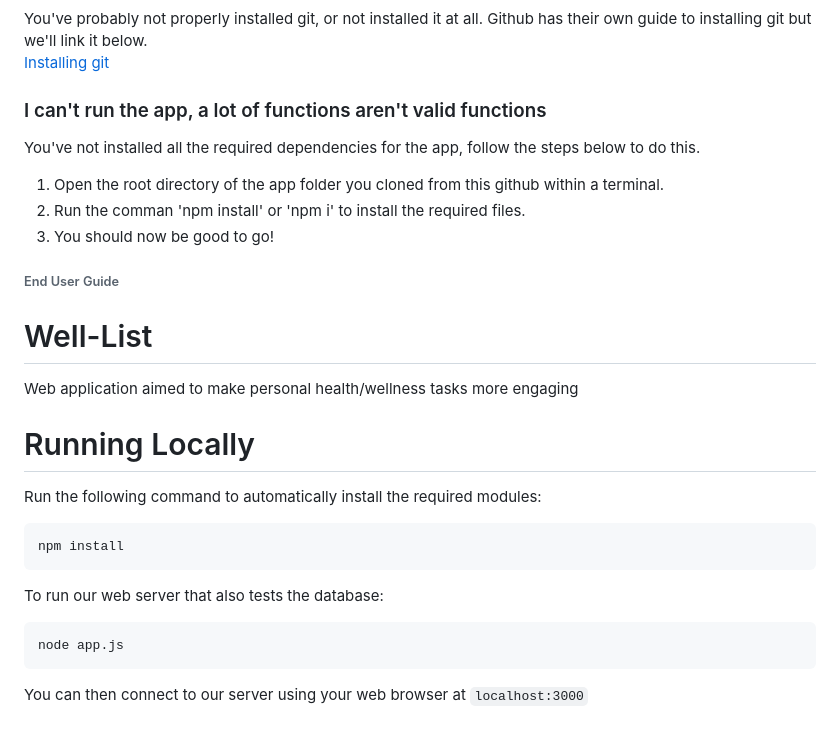
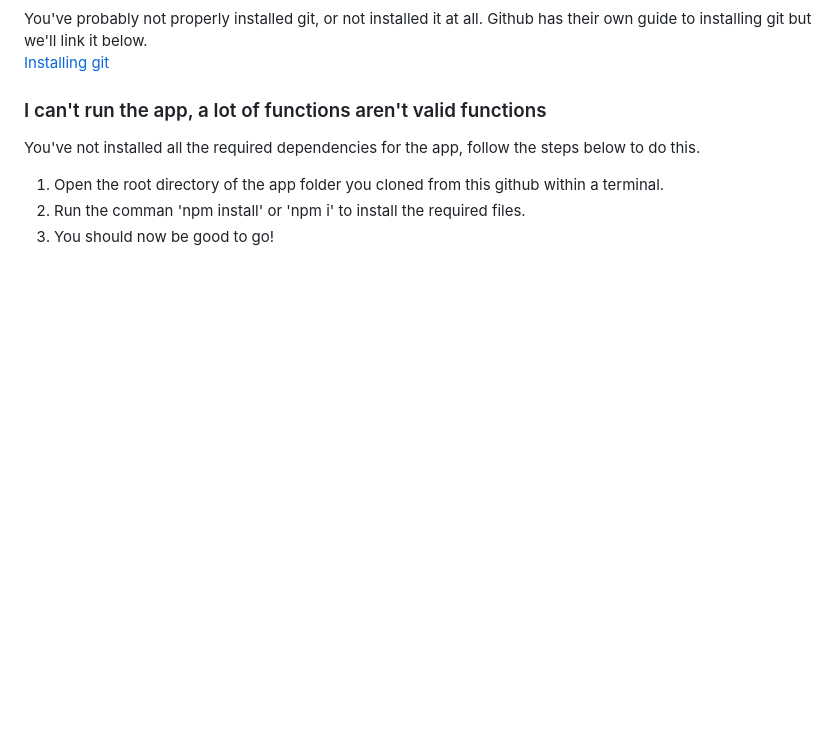
Before and after one commit to well-list/well-list, a Markdown page: README.md, the part around the change printed below. Rendered like a GitHub page; blank space fills up the shorter version.

````diff
--- a/README.md
+++ b/README.md
@@ -85,23 +85,3 @@ You've not installed all the required dependencies for the app, follow the steps
 1. Open the root directory of the app folder you cloned from this github within a terminal.
 2. Run the comman 'npm install' or 'npm i' to install the required files.
 3. You should now be good to go!
-
-###### End User Guide
-
-
-# Well-List
-Web application aimed to make personal health/wellness tasks more engaging
-
-# Running Locally
-
-Run the following command to automatically install the required modules:
-```sh
-npm install
-```
-
-To run our web server that also tests the database:
-```sh
-node app.js
-```
-
-You can then connect to our server using your web browser at `localhost:3000`
````
Also changed, not shown: other parts of README.md (+22 -22 lines).
